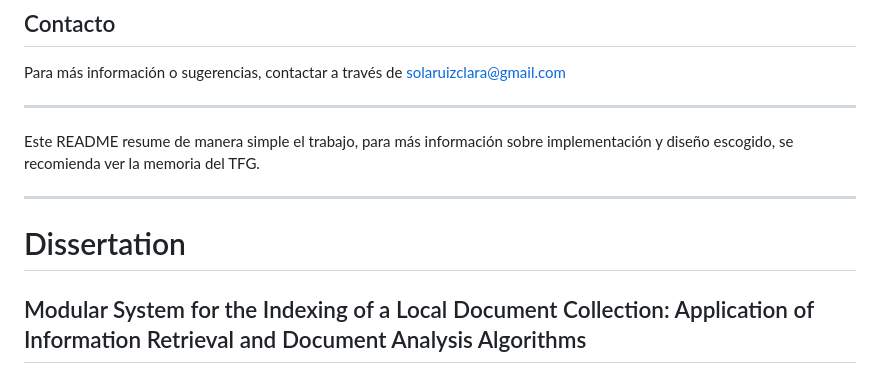
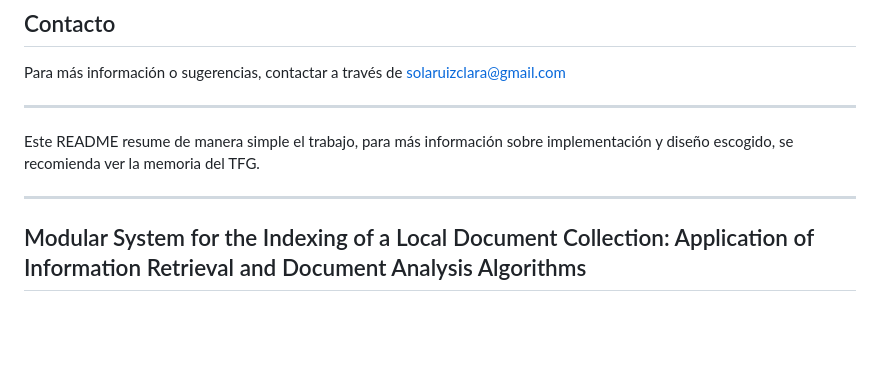
Before and after one commit to c-sola/TFG, a Markdown page: README.md, the part around the change. Rendered like a GitHub page; blank space fills up the shorter version.

```diff
--- a/README.md
+++ b/README.md
@@ -39,8 +39,6 @@ Para más información o sugerencias, contactar a través de solaruizclara@gmail
 Este README resume de manera simple el trabajo, para más información sobre implementación y diseño escogido, se recomienda ver la memoria del TFG.
 
 ---
-
-# Dissertation
 
 ## Modular System for the Indexing of a Local Document Collection: Application of Information Retrieval and Document Analysis Algorithms
 
```
